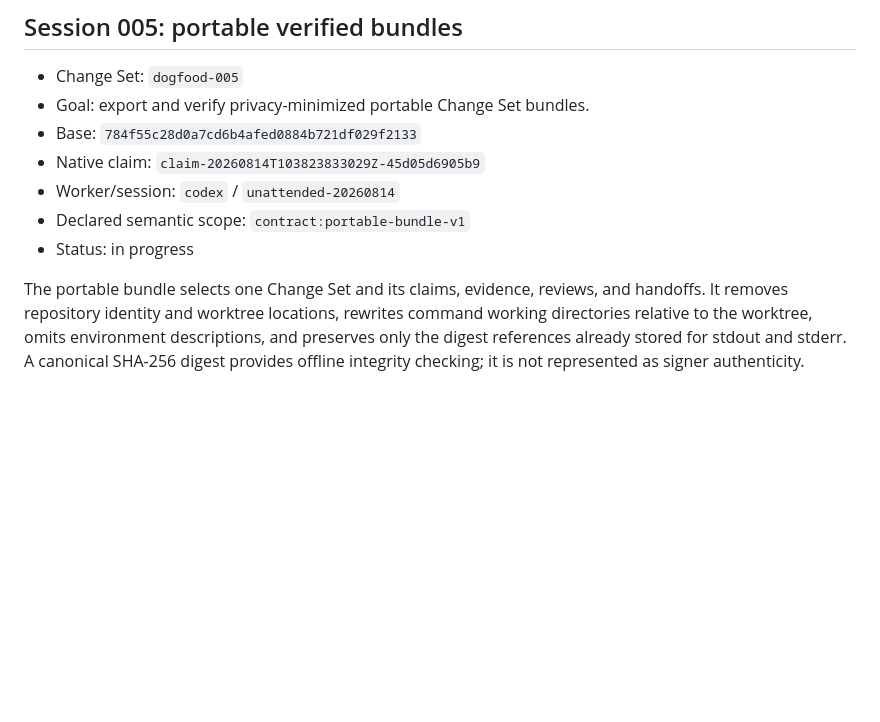
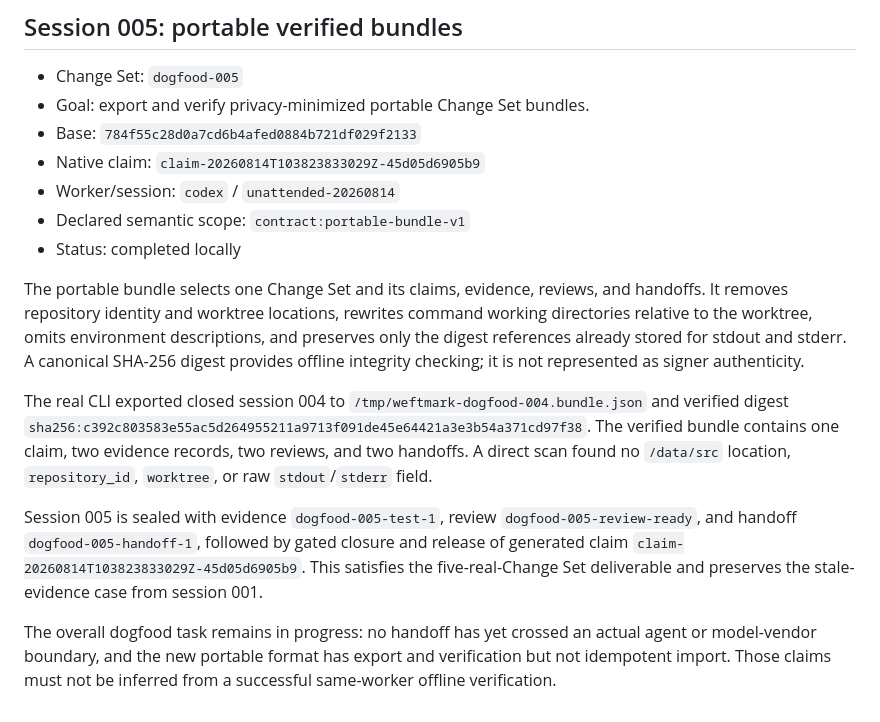
Before and after one commit to tabenius/WeftMark, a Markdown page: docs/dogfood-log.md, the part around the change. Drawn GitHub-style; blank space fills up the shorter version.

Commit message:
docs: record fifth WeftMark dogfood session

```diff
--- a/docs/dogfood-log.md
+++ b/docs/dogfood-log.md
@@ -214,7 +214,7 @@ real Change Sets.
 - Native claim: `claim-20260814T103823833029Z-45d05d6905b9`
 - Worker/session: `codex` / `unattended-20260814`
 - Declared semantic scope: `contract:portable-bundle-v1`
-- Status: in progress
+- Status: completed locally
 
 The portable bundle selects one Change Set and its claims, evidence, reviews,
 and handoffs. It removes repository identity and worktree locations, rewrites
@@ -222,3 +222,21 @@ command working directories relative to the worktree, omits environment
 descriptions, and preserves only the digest references already stored for
 stdout and stderr. A canonical SHA-256 digest provides offline integrity
 checking; it is not represented as signer authenticity.
+
+The real CLI exported closed session 004 to
+`/tmp/weftmark-dogfood-004.bundle.json` and verified digest
+`sha256:c392c803583e55ac5d264955211a9713f091de45e64421a3e3b54a371cd97f38`.
+The verified bundle contains one claim, two evidence records, two reviews, and
+two handoffs. A direct scan found no `/data/src` location, `repository_id`,
+`worktree`, or raw `stdout`/`stderr` field.
+
+Session 005 is sealed with evidence `dogfood-005-test-1`, review
+`dogfood-005-review-ready`, and handoff `dogfood-005-handoff-1`, followed by
+gated closure and release of generated claim
+`claim-20260814T103823833029Z-45d05d6905b9`. This satisfies the five-real-Change
+Set deliverable and preserves the stale-evidence case from session 001.
+
+The overall dogfood task remains in progress: no handoff has yet crossed an
+actual agent or model-vendor boundary, and the new portable format has export
+and verification but not idempotent import. Those claims must not be inferred
+from a successful same-worker offline verification.
```
